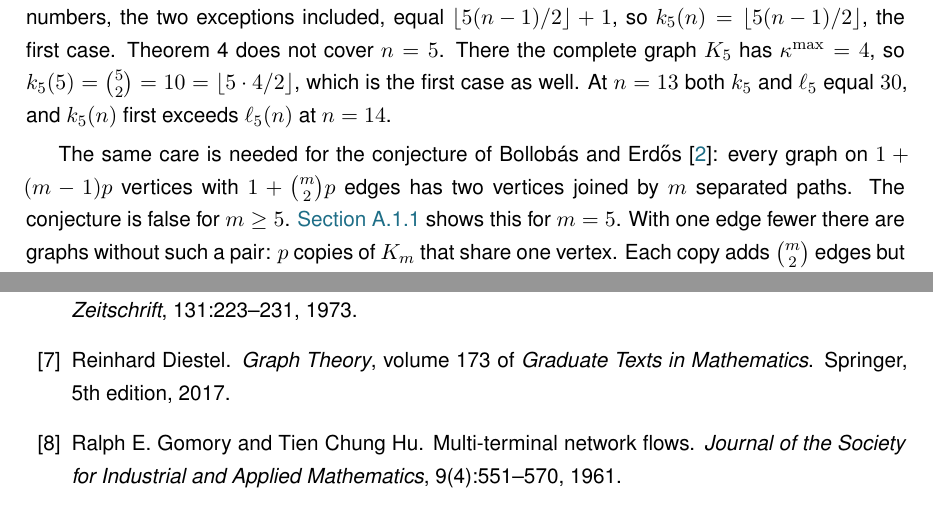
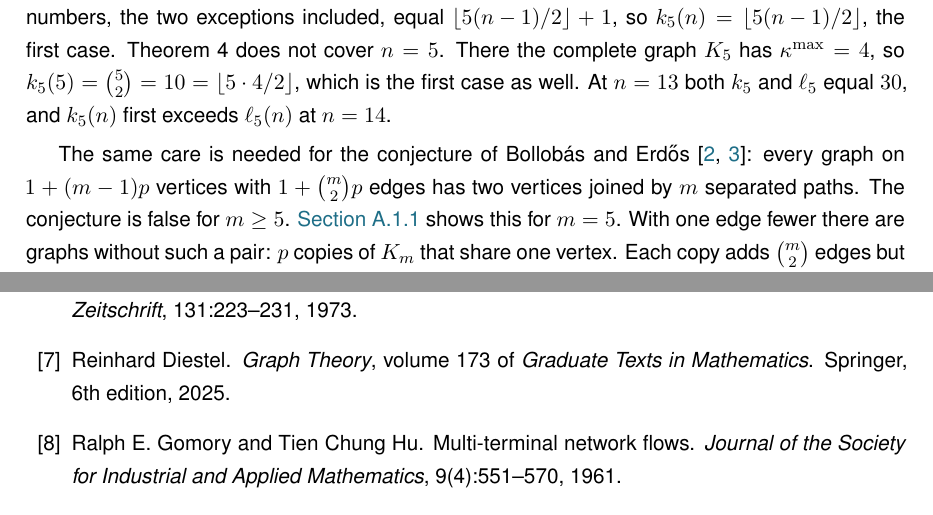
Before and after one commit to louisvandenbruwaene/Thesis_Repository, a LaTeX thesis (main.tex, which reads chapters/app_proofs.tex, ref.bib): two parts of pages 46 and 66 of 69, joined at a grey line, cut so that both start at the same text. Compiled offline with pdfLaTeX; a LaTeX package or settings file that is missing is left out.

Commit message:
References: directed Menger and max-flow cite Diestel Thm 6.2.2, general Bollobas-Erdos conjecture cites the database, Diestel moved to the 6th edition (2025) with theorem numbers

```diff
--- a/chapters/app_proofs.tex
+++ b/chapters/app_proofs.tex
@@ -74,7 +74,7 @@ Theorem~4 does not cover $n=5$.
 There the complete graph $K_5$ has $\kap^{\max}=4$, so $k_5(5)=\binom52=10=\floor{5\cdot4/2}$, which is the first case as well.
 At $n=13$ both $k_5$ and $\ell_5$ equal $30$, and $k_5(n)$ first exceeds $\ell_5(n)$ at $n=14$.
 
-The same care is needed for the conjecture of Bollob\'{a}s and Erd\H{o}s \cite{BollobasErdos62}: every graph on $1+(m-1)p$ vertices with $1+\binom m2 p$ edges has two vertices joined by $m$ separated paths. The conjecture is false for $m\ge5$. \Cref{sec:bollobas-erdos} shows this for $m=5$.
+The same care is needed for the conjecture of Bollob\'{a}s and Erd\H{o}s \cite{BollobasErdos62,ErdosProblems}: every graph on $1+(m-1)p$ vertices with $1+\binom m2 p$ edges has two vertices joined by $m$ separated paths. The conjecture is false for $m\ge5$. \Cref{sec:bollobas-erdos} shows this for $m=5$.
 With one edge fewer there are graphs without such a pair: $p$ copies of $K_m$ that share one vertex.
 Each copy adds $\binom m2$ edges but only $m-1$ vertices, so in the notation of this thesis the conjecture says that $k_m(n)=m(n-1)/2$ when $m-1$ divides $n-1$, which is $m/2$ edges per added vertex.
 \end{remark}
--- a/ref.bib
+++ b/ref.bib
@@ -102,8 +102,8 @@
     author = {Diestel, Reinhard},
     title = {Graph Theory},
-    edition = {5th},
+    edition = {6th},
     publisher = {Springer},
-    year = {2017},
+    year = {2025},
     series = {Graduate Texts in Mathematics},
     volume = {173},
 }
```
Also changed, not shown: chapters/ch1_basecases.tex (+2 -2 lines), chapters/ch2_machine.tex (+1 -1 lines), main.pdf, chapters/app_proofs.tex (2 more changed lines), ref.bib (2 more changed lines).
